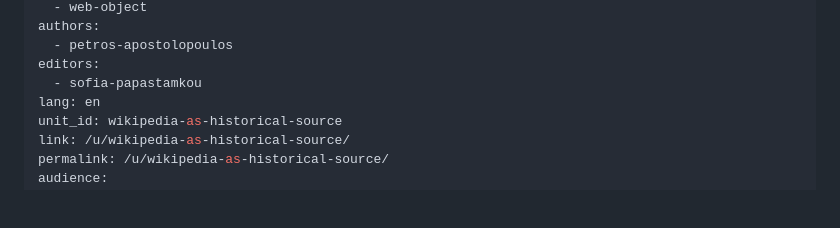
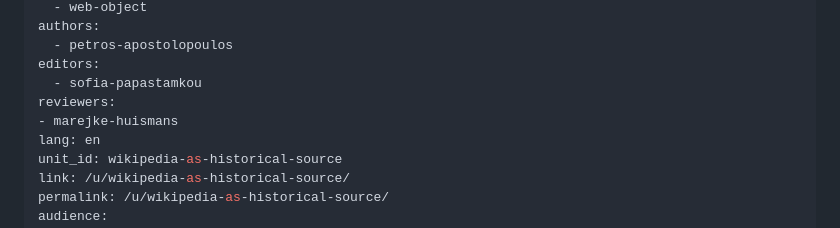
Before and after one commit to C2DH/ranketwo-submissions, a Markdown page: lessons/drafts/wikipedia.md, the part around the change. Drawn GitHub-style; blank space fills up the shorter version.

Commit message:
add reviewer 1 name in yaml header

```diff
--- a/lessons/drafts/wikipedia.md
+++ b/lessons/drafts/wikipedia.md
@@ -14,6 +14,8 @@ authors:
   - petros-apostolopoulos
 editors:
   - sofia-papastamkou
+reviewers:
+- marejke-huismans
 lang: en
 unit_id: wikipedia-as-historical-source
 link: /u/wikipedia-as-historical-source/
```
